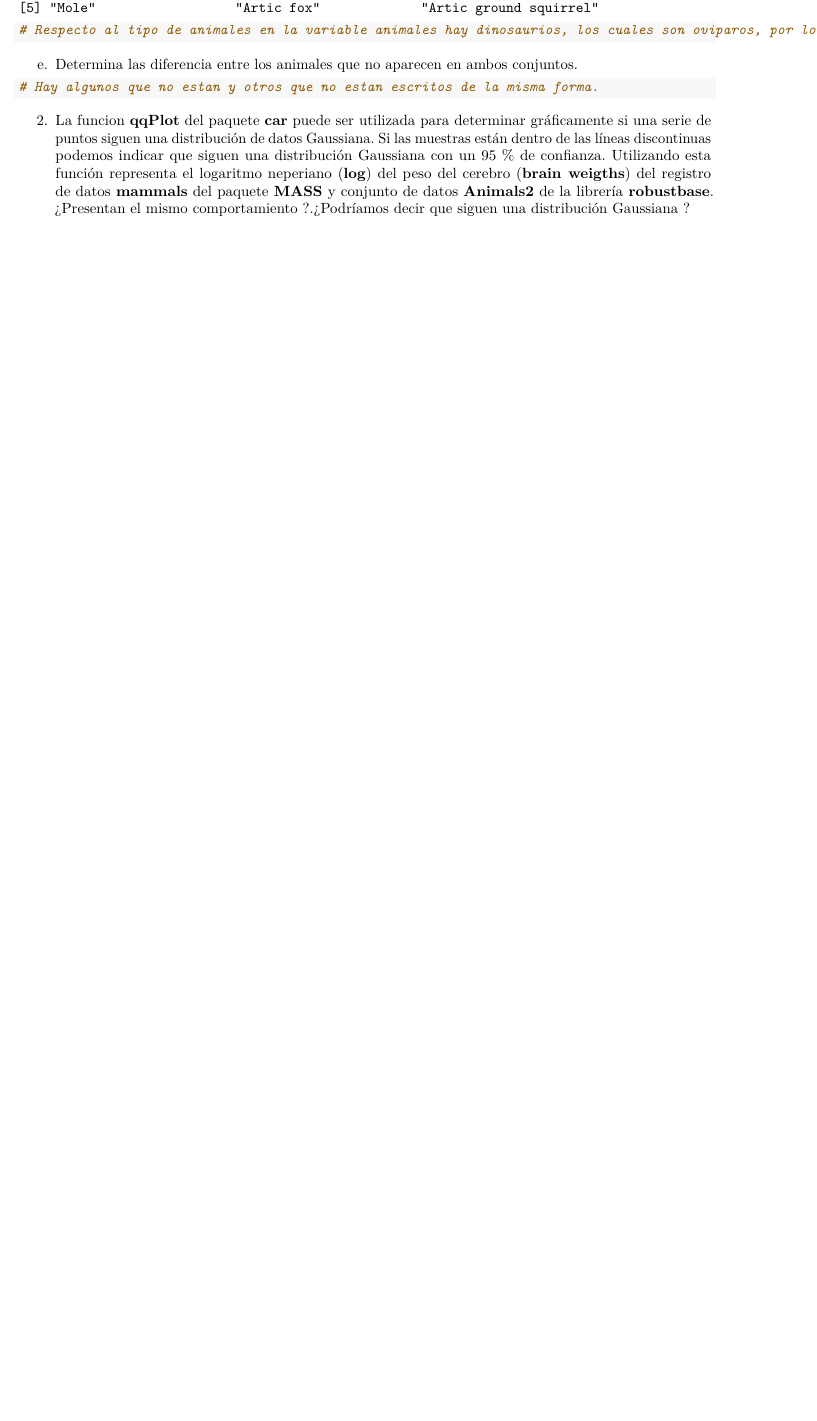
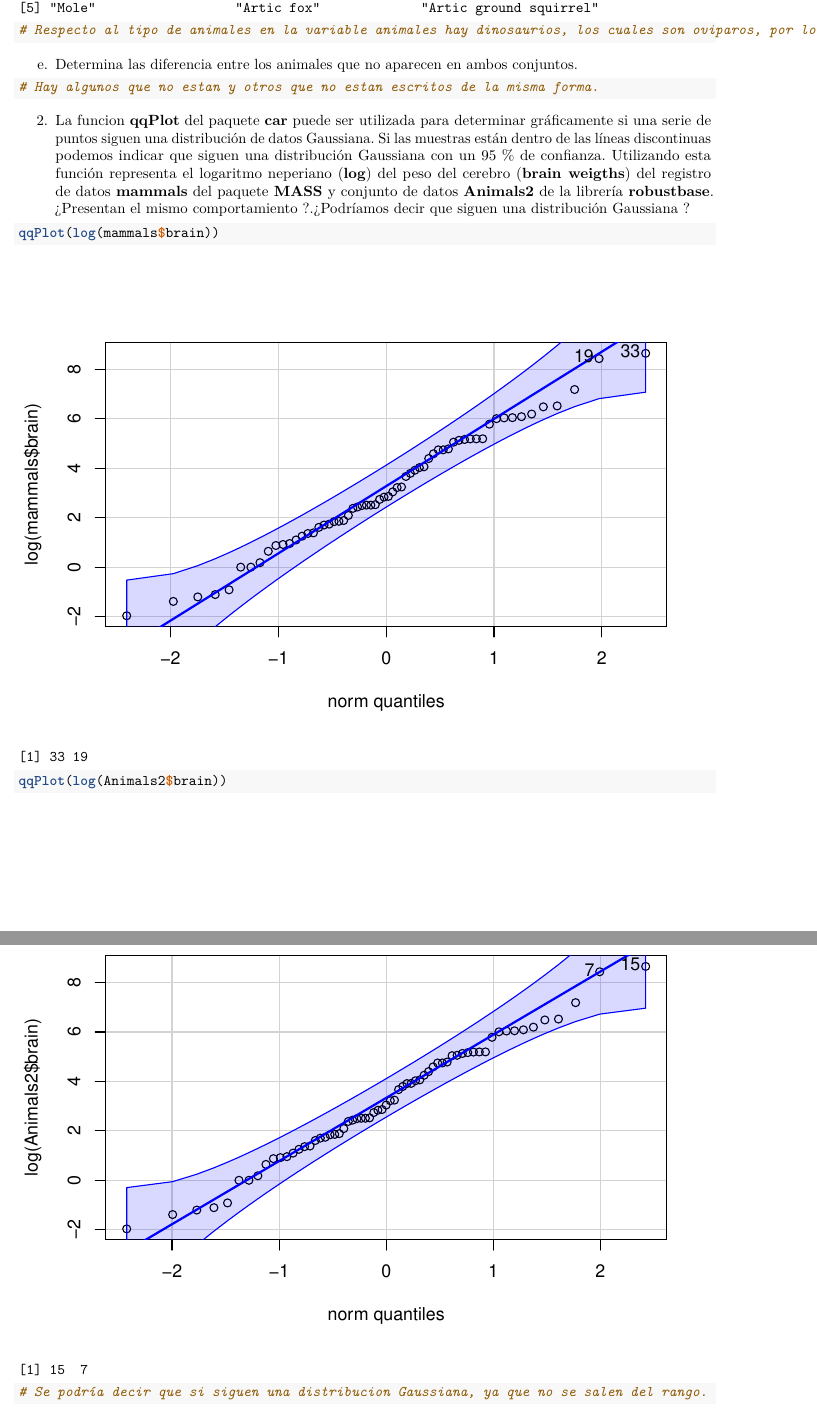
Before and after one commit to dacasan5/SolucionesTema1, an R Markdown document (BoletinTema1ALUMNO.Rmd): part of page 5 of 6 before the commit and two parts of pages 5 and 6 of 7 after it, the two joined at a grey line, cut so that both start at the same text, the shorter picture padded with empty space. Rendered offline with R 4.5, knitr and Pandoc, then LaTeX, with nearby package versions.

Commit message:
Ejercicio 2

````diff
--- a/BoletinTema1ALUMNO.Rmd
+++ b/BoletinTema1ALUMNO.Rmd
@@ -153,8 +153,10 @@ e.  Determina las diferencia entre los animales que no aparecen en ambos conjunt
 2.  La funcion **qqPlot** del paquete **car** puede ser utilizada para determinar gráficamente si una serie de puntos siguen una distribución de datos Gaussiana. Si las muestras están dentro de las líneas discontinuas podemos indicar que siguen una distribución Gaussiana con un 95 % de confianza. Utilizando esta función representa el logaritmo neperiano (**log**) del peso del cerebro (**brain weigths**) del registro de datos **mammals** del paquete **MASS** y conjunto de datos **Animals2** de la librería **robustbase**. ¿Presentan el mismo comportamiento ?.¿Podríamos decir que siguen una distribución Gaussiana ?
 
 ```{r}
+qqPlot(log(mammals$brain))
+qqPlot(log(Animals2$brain))
 
-
+# Se podría decir que si siguen una distribucion Gaussiana, ya que no se salen del rango.
 ```
 
 3.  La función **library** sin argumentos abre una ventana y muestra las librerías que han sido instaladas.
````
Also changed, not shown: BoletinTema1ALUMNO.nb.html.
